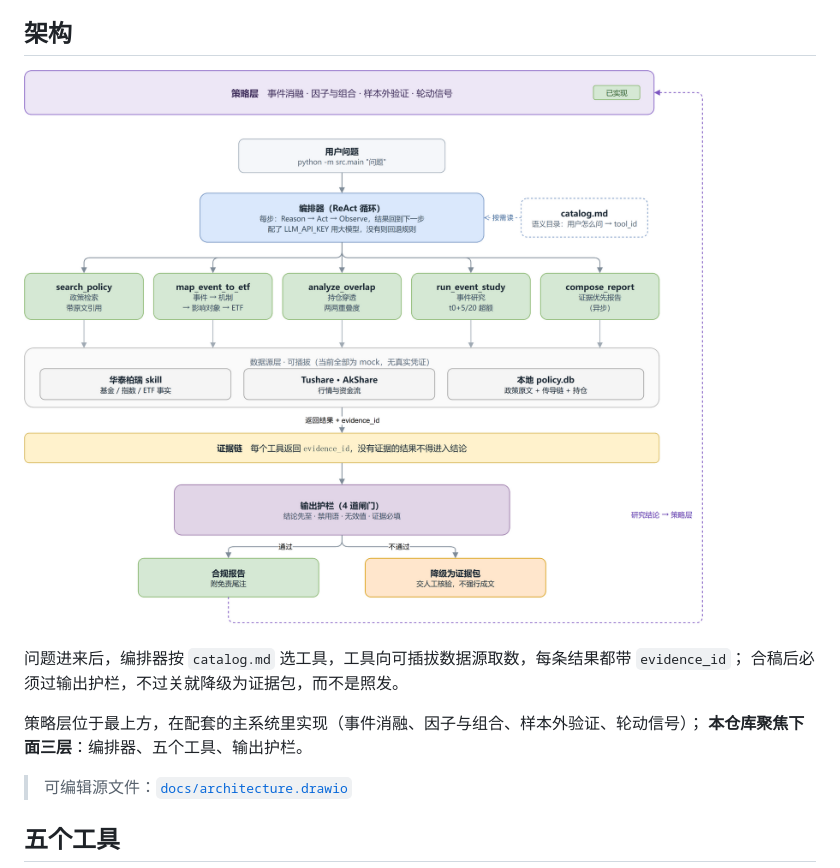
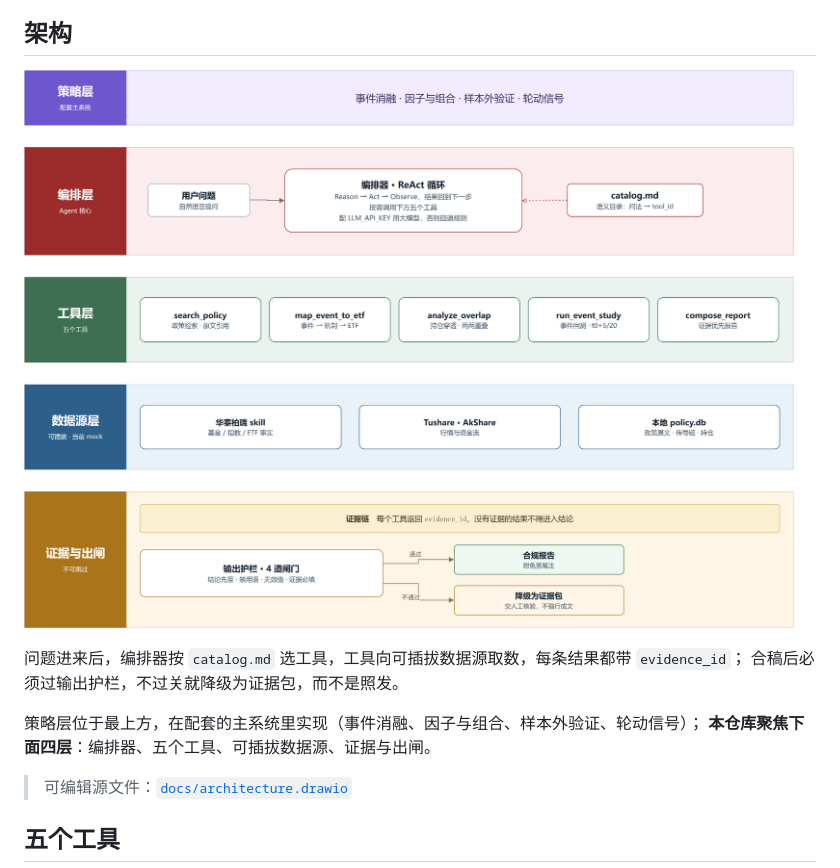
Before and after one commit to ChinaLyn/etf-research-agent, a Markdown page: README.md, the part around the change. Drawn GitHub-style; pictures changed too: docs/architecture.png.

Commit message:
docs: 架构图改回分层色带版式，去掉已实现角标

```diff
--- a/README.md
+++ b/README.md
@@ -16,7 +16,7 @@
 合稿后必须过输出护栏，不过关就降级为证据包，而不是照发。
 
 策略层位于最上方，在配套的主系统里实现（事件消融、因子与组合、样本外验证、轮动信号）；
-**本仓库聚焦下面三层**：编排器、五个工具、输出护栏。
+**本仓库聚焦下面四层**：编排器、五个工具、可插拔数据源、证据与出闸。
 
 > 可编辑源文件：[`docs/architecture.drawio`](docs/architecture.drawio)
 
```
Also changed, not shown: 1 other file.
